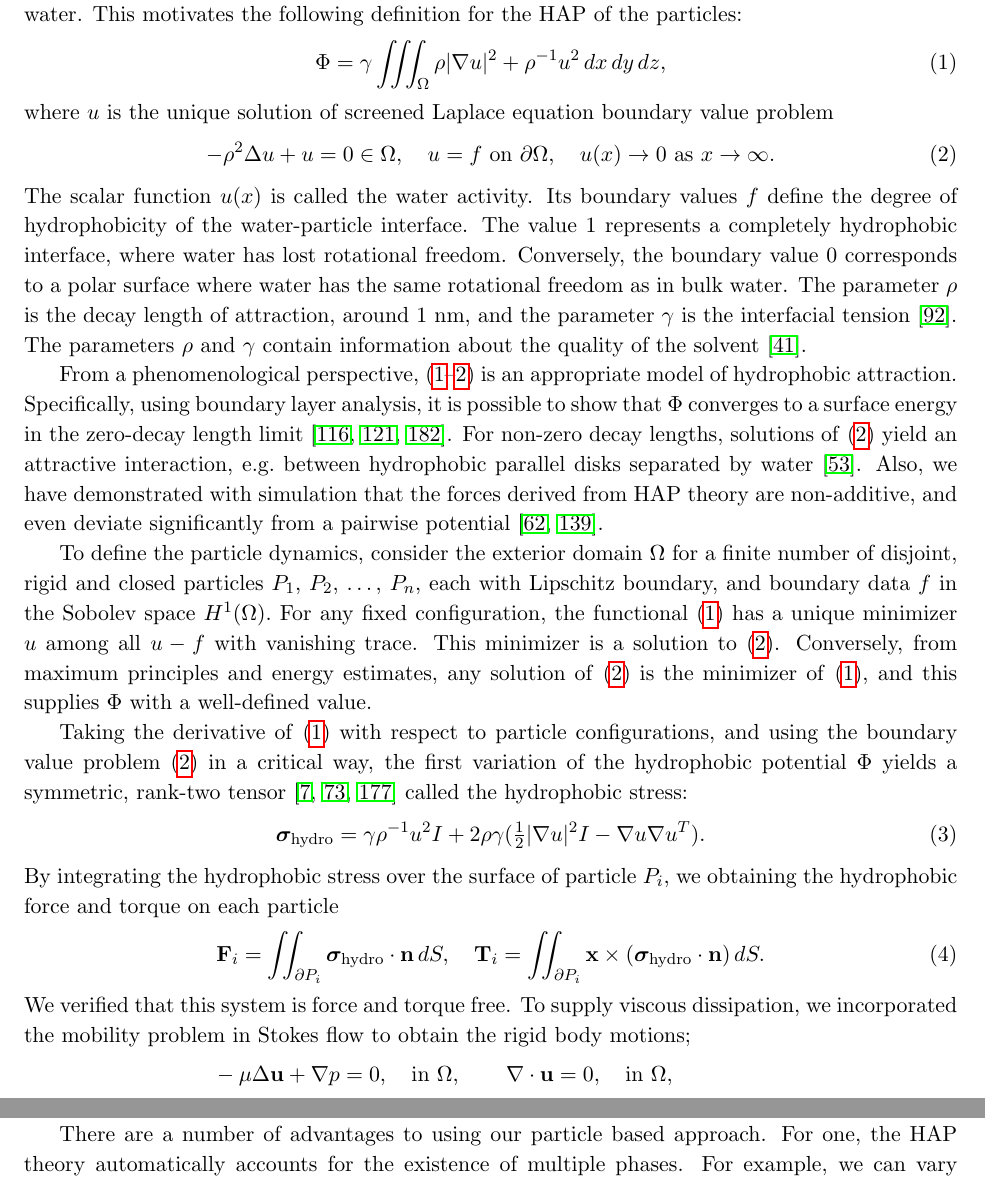
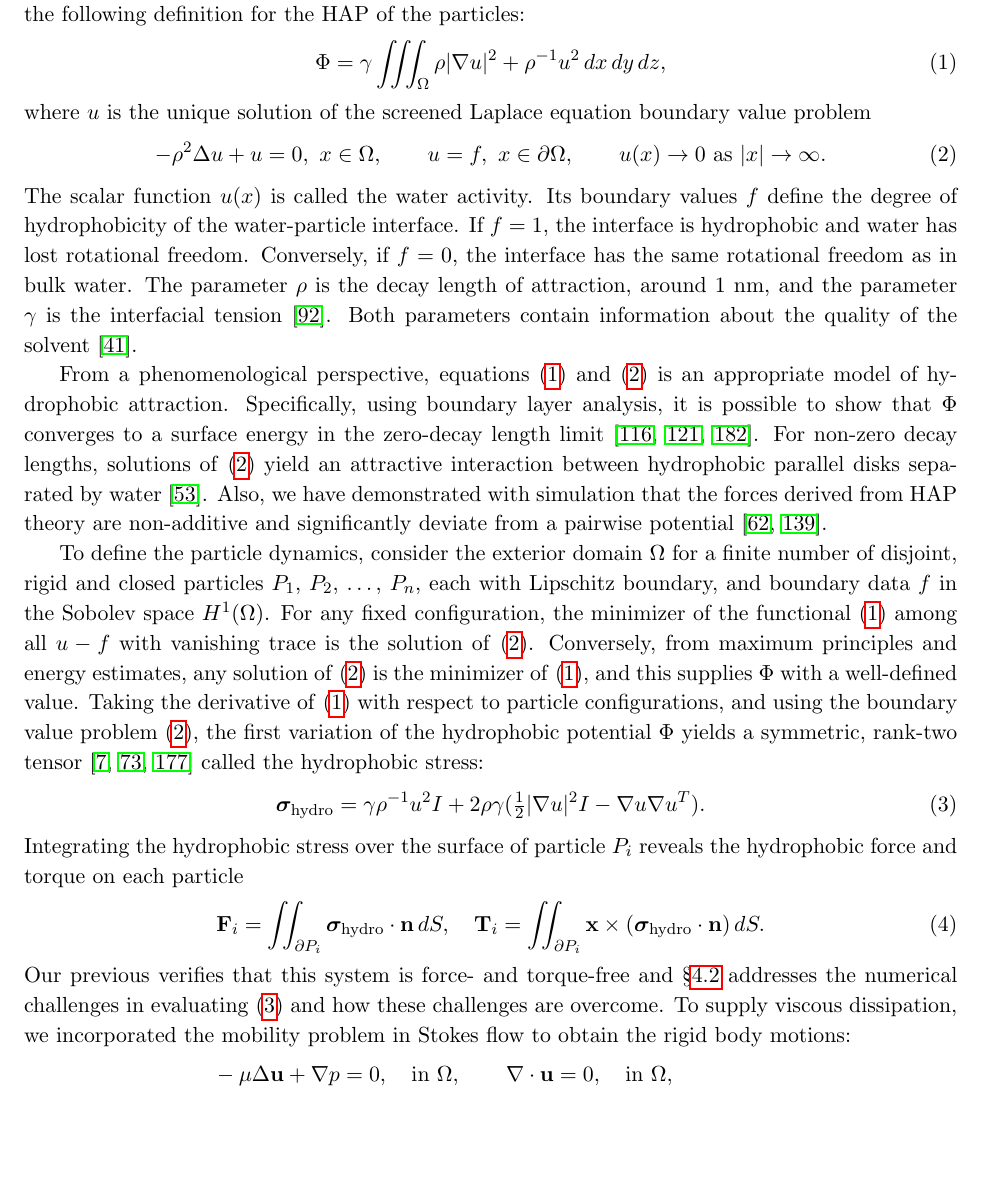
Before and after one commit to quaife/lipid_dynamics, a LaTeX document (NSF2020/Description/description.tex, which reads NSF2020/Description/background.tex, NSF2020/Description/preliminarywork.tex): two parts of pages 2 and 17 of 35 before the commit and part of page 2 of 35 after it, the two joined at a grey line, cut so that both start at the same text, the shorter picture padded with empty space. Compiled offline with pdfLaTeX.

Commit message:
working on background but not done yet

```diff
--- a/NSF2020/Description/background.tex
+++ b/NSF2020/Description/background.tex
@@ -142,4 +133,0 @@ show that water changes structure at hydrophobic interfaces \cite{Luzar1987, Jon
-Due to rapid fluctuation in the hydrogen bond network,
-restructuring at the interface extends into bulk water.
-This motivates the following definition for the HAP of the particles:
-\begin{equation}
@@ -146,28 +141,36 @@ This motivates the following definition for the HAP of the particles:
+Jonsson2006, Varilly2011}. Due to rapid fluctuation in the hydrogen bond
+network, restructuring at the interface extends into bulk water. This
+motivates the following definition for the HAP of the particles:
+\begin{align}
 \label{HAP}
   \Phi = \gamma \iiint_{\Omega} \rho |\nabla u|^2 + \rho^{-1}u^2 \,dx \,dy \,dz,
-\end{equation}
-where $u$ is the unique solution of screened Laplace equation boundary value problem
+\end{align}
+where $u$ is the unique solution of the screened Laplace equation boundary value problem
 \begin{equation}
   \label{SL}
-  -\rho^2 \Delta u + u = 0 \in \Omega,\quad u = f  \mbox{ on } \partial \Omega, \quad u(x) \to 0 \mbox{ as } x \to \infty.
+  -\rho^2 \Delta u + u = 0, \mbox{ } x \in \Omega, \qquad
+  u = f,  \mbox{ } x \in \partial \Omega, \qquad
+  u(x) \to 0 \mbox{ as } |x| \to \infty.
 \end{equation}
-The scalar function $u(x)$ is called the water activity. Its boundary values $f$
-define the degree of hydrophobicity of the water-particle interface. The value
-1 represents a completely hydrophobic interface, where water has lost rotational freedom.
-Conversely, the boundary value 0 corresponds to a polar surface where water has the same rotational
-freedom as in bulk water. The parameter $\rho$ is the decay length of attraction,
-around 1 nm, and the parameter $\gamma$ is the interfacial tension \cite{Israelachvili1954}.
-The parameters $\rho$ and $\gamma$ contain information about the quality
-of the solvent \cite{Discher2002}.
+The scalar function $u(x)$ is called the water activity. Its boundary
+values $f$ define the degree of hydrophobicity of the water-particle
+interface. If $f=1$, the interface is hydrophobic and water has lost
+rotational freedom. Conversely, if $f=0$, the interface has the same
+rotational freedom as in bulk water. The parameter $\rho$ is the decay
+length of attraction, around 1 nm, and the parameter $\gamma$ is the
+interfacial tension~\cite{Israelachvili1954}. Both parameters contain
+information about the quality of the solvent~\cite{Discher2002}.
 
-From a phenomenological perspective, (\ref{HAP}--\ref{SL})
-is an appropriate model of hydrophobic attraction. Specifically,
-using boundary layer analysis, it is possible
-to show that $\Phi$ converges to a surface energy in the zero-decay length limit \cite{Lee2018,Lin2015,Shibata2004}.
-For non-zero decay lengths, solutions of \eqref{SL} yield an attractive interaction, e.g.~between hydrophobic parallel disks
-separated by water \cite{Eriksson1989}. Also, we have demonstrated with simulation that the forces
-derived from HAP theory are non-additive, and even deviate significantly from
-a pairwise potential \cite{Meyer2006,Fu2018_SIAM}.
+From a phenomenological perspective, equations~\eqref{HAP}
+and~\eqref{SL} is an appropriate model of hydrophobic attraction.
+Specifically, using boundary layer analysis, it is possible to show that
+$\Phi$ converges to a surface energy in the zero-decay length
+limit~\cite{Lee2018, Lin2015, Shibata2004}. For non-zero decay lengths,
+solutions of~\eqref{SL} yield an attractive interaction between
+hydrophobic parallel disks separated by water~\cite{Eriksson1989}. Also,
+we have demonstrated with simulation that the forces derived from HAP
+theory are non-additive and significantly deviate from a pairwise
+potential~\cite{Meyer2006, Fu2018_SIAM}.
 %The hydrophobic force has been implicated in the directed folding of proteins,
 %adhesion between biological membranes, but it is still unanswered as to whether
 %the hydrophobic force of the form (\ref{HAP}--\ref{SL}) exists between small molecules.
@@ -199,37 +202,40 @@ a pairwise potential \cite{Meyer2006,Fu2018_SIAM}.
 %%Our collections showed that these amphiphilic particle bilayers  possessed mechanical properties of a
 %%lipid  bilayer  membrane  that  are  consistent  with other results in the literature.
 To define the particle dynamics, consider the exterior domain $\Omega$
-for a finite number of disjoint, rigid and closed particles $P_1$, $P_2$, \dots, $P_n$, each with Lipschitz boundary,
-and boundary data $f$ in the Sobolev space $H^1(\Omega).$
-For any fixed configuration, the functional \eqref{HAP} has a unique minimizer $u$
-among all $u - f$ with vanishing trace. This minimizer is a solution to \eqref{SL}.
-Conversely, from maximum principles and energy estimates,  any solution of
-\eqref{SL} is the minimizer of \eqref{HAP}, and this supplies $\Phi$ with a well-defined value.
-
-Taking the derivative of \eqref{HAP} with respect to particle configurations, and using the boundary value problem \eqref{SL}
-in a critical way,
-%leads to the surface term \eqref{stress}.
-the first variation of the hydrophobic potential $\Phi$
-yields a symmetric, rank-two tensor \cite{Bandle2015,Schiffer1954,Grinfeld2010} called the hydrophobic stress:
-\begin{equation}
+for a finite number of disjoint, rigid and closed particles $P_1$,
+$P_2$, \ldots, $P_n$, each with Lipschitz boundary, and boundary data
+$f$ in the Sobolev space $H^1(\Omega)$. For any fixed configuration, the
+minimizer of the functional~\eqref{HAP} among all $u - f$ with vanishing
+trace is the solution of~\eqref{SL}. Conversely, from maximum principles
+and energy estimates, any solution of~\eqref{SL} is the minimizer
+of~\eqref{HAP}, and this supplies $\Phi$ with a well-defined value.
+Taking the derivative of~\eqref{HAP} with respect to particle
+configurations, and using the boundary value problem~\eqref{SL}, the
+first variation of the hydrophobic potential $\Phi$ yields a symmetric,
+rank-two tensor~\cite{Bandle2015, Schiffer1954, Grinfeld2010} called the
+hydrophobic stress:
+\begin{align}
   \label{stress}
 \boldsymbol{\sigma}_{\text{hydro}} = \gamma \rho^{-1} u^2 I + 2\rho \gamma (\tfrac{1}{2}|\nabla u|^2I - \nabla u \nabla u^T).
-\end{equation}
+\end{align}
 %
 %To obtain \eqref{stress}, we observe that the potential $\Phi$ is a function of the particle position and orientations.
 %This is because the particle configuration defines the shape of $\Omega$ and the boundary data $f.$
 %Taking the derivative of \eqref{HAP} with respect to particle configurations, and using the boundary value problem \eqref{SL}
 %in a critical way leads to the surface term \eqref{stress}.
 %
-By integrating the hydrophobic stress over the surface of particle $P_i,$ we obtaining the hydrophobic force and torque on each particle
-\begin{equation}
+Integrating the hydrophobic stress over the surface of particle $P_i$
+reveals the hydrophobic force and torque on each particle
+\begin{align}
   \label{forceandtorque}
   \mathbf{F}_i = \iint_{\partial P_i} \boldsymbol{\sigma}_{\text{hydro}} \cdot \mathbf{n} \,dS,\quad
   \mathbf{T}_i = \iint_{\partial P_i} \mathbf{x} \times (\boldsymbol{\sigma}_{\text{hydro}} \cdot \mathbf{n}) \,dS.
-\end{equation}
-We verified that this system is force and torque free.
-To supply viscous dissipation,
-we incorporated the mobility problem in Stokes flow to obtain the rigid body motions;
+\end{align}
+Our previous verifies that this system is force- and torque-free and
+\S\ref{subsec:specific_aim_2} addresses the numerical challenges in
+evaluating~\eqref{stress} and how these challenges are overcome. To
+supply viscous dissipation, we incorporated the mobility problem in
+Stokes flow to obtain the rigid body motions:
 \begin{equation}
 \label{eq:stokes}
 \begin{aligned}
--- a/NSF2020/Description/preliminarywork.tex
+++ b/NSF2020/Description/preliminarywork.tex
@@ -104,6 +109,3 @@ For a large shear rate, the particle separates as the two leaflets slide against
 %\centerline{\includegraphics[width=0.2\textwidth]{figures/PW_fig5.pdf}}
 %\caption{\label{fig:rupture} Rupture of tank-treading vesicle under strong shear flow.}
 %\end{wrapfigure}
-There are a number of advantages to using our particle based approach.
-For one, the HAP theory automatically accounts for the existence of multiple phases.
-For example, we can vary lipid length, spontaneous curvature and bending rigidity
```
Also changed, not shown: NSF2020/Description/background.tex (183 more changed lines), NSF2020/Description/preliminarywork.tex (43 more changed lines).
